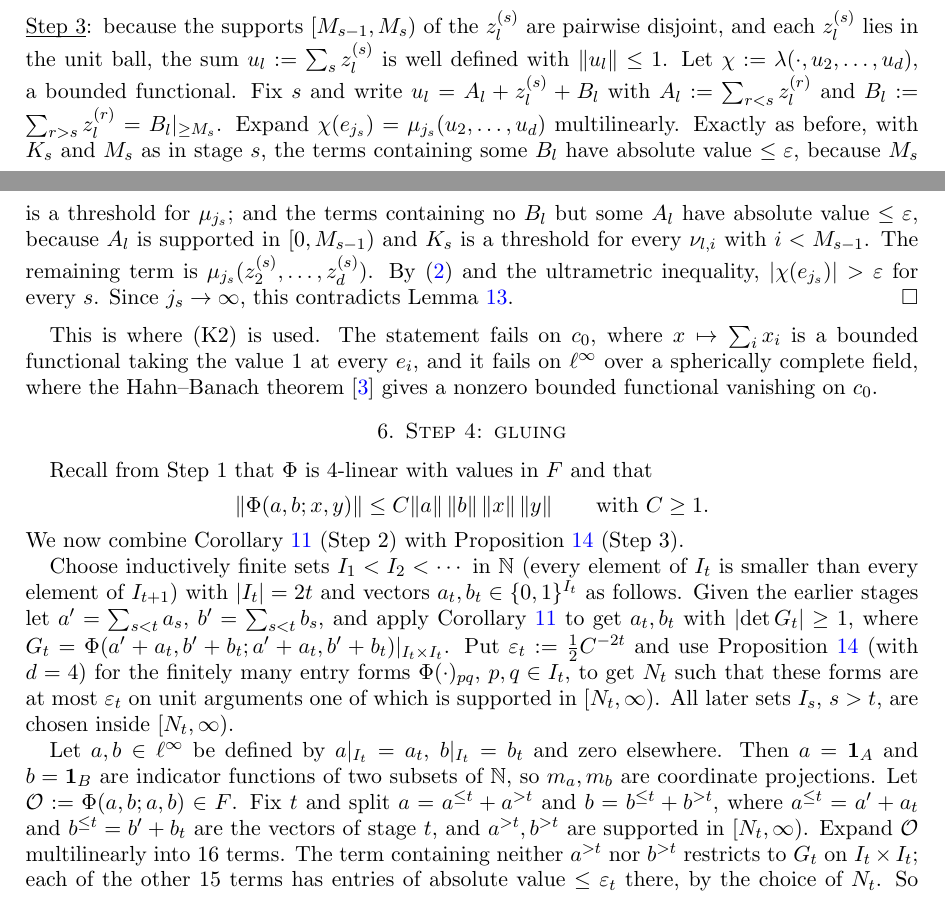
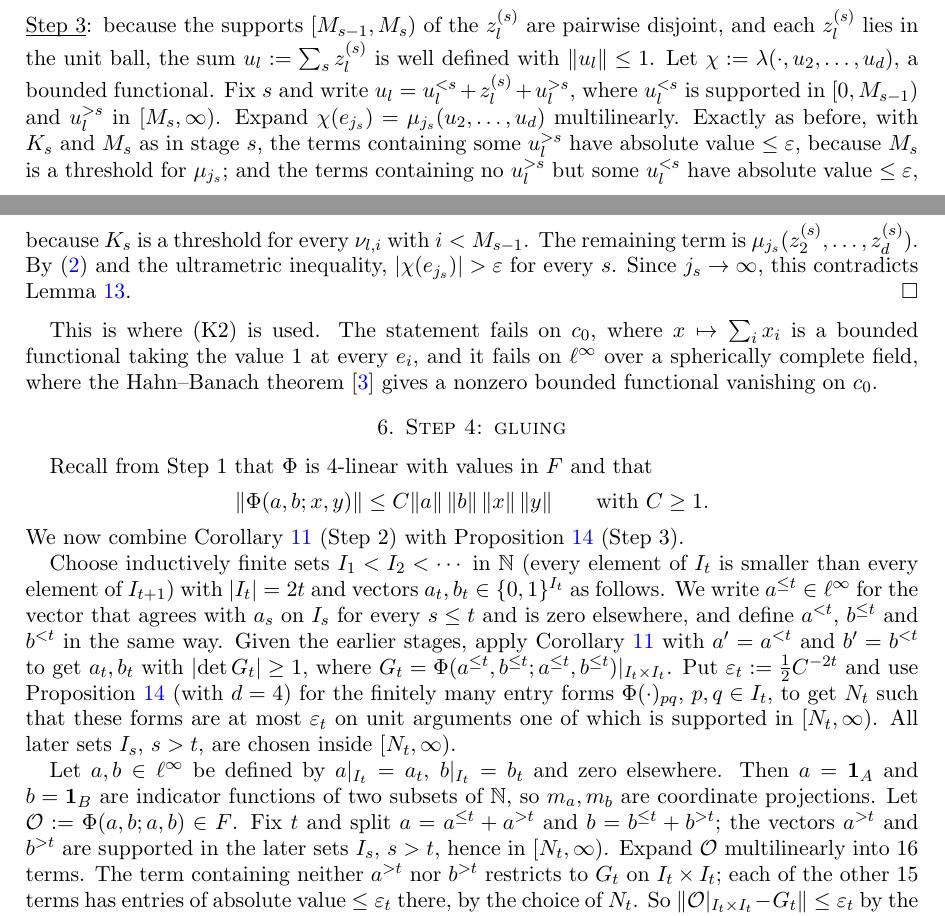
Before and after one commit to Deicyde/alternating-analytic-counterexample, a LaTeX problem sheet (paper/counterexample.tex): two parts of pages 7 and 8 of 9, joined at a grey line, cut so that both start at the same text. Compiled offline with pdfLaTeX.

Commit message:
paper: write the stage decompositions with superscripts instead of sums

```diff
--- a/paper/counterexample.tex
+++ b/paper/counterexample.tex
@@ -427,11 +427,11 @@ that the remaining term $\mu_{j_s}(z^{(s)}_2,\dots,z^{(s)}_d)$ satisfies~\eqref{
 
 \noindent\underline{\smash{Step 3}}:\enspace because the supports $[M_{s-1},M_s)$ of the $z^{(s)}_l$ are pairwise disjoint, and each $z^{(s)}_l$ lies in the unit ball, the sum
 $u_l:=\sum_sz^{(s)}_l$ is well defined with $\norm{u_l}\le1$. Let
-$\chi:=\lambda(\cdot,u_2,\dots,u_d)$, a bounded functional. Fix $s$ and write $u_l=A_l+z^{(s)}_l+B_l$ with
-$A_l:=\sum_{r<s}z^{(r)}_l$ and $B_l:=\sum_{r>s}z^{(r)}_l=\tail{M_s}{B_l}$. Expand
+$\chi:=\lambda(\cdot,u_2,\dots,u_d)$, a bounded functional. Fix $s$ and write $u_l=u_l^{<s}+z^{(s)}_l+u_l^{>s}$, where
+$u_l^{<s}$ is supported in $[0,M_{s-1})$ and $u_l^{>s}$ in $[M_s,\infty)$. Expand
 $\chi(e_{j_s})=\mu_{j_s}(u_2,\dots,u_d)$ multilinearly. Exactly as before, with $K_s$ and $M_s$ as in stage $s$, the terms
-containing some $B_l$ have absolute value $\le\varepsilon$, because $M_s$ is a threshold for $\mu_{j_s}$; and the terms containing
-no $B_l$ but some $A_l$ have absolute value $\le\varepsilon$, because $A_l$ is supported in $[0,M_{s-1})$ and $K_s$ is a
+containing some $u_l^{>s}$ have absolute value $\le\varepsilon$, because $M_s$ is a threshold for $\mu_{j_s}$; and the terms containing
+no $u_l^{>s}$ but some $u_l^{<s}$ have absolute value $\le\varepsilon$, because $K_s$ is a
 threshold for every $\nu_{l,i}$ with $i<M_{s-1}$. The remaining term is
 $\mu_{j_s}(z^{(s)}_2,\dots,z^{(s)}_d)$. By~\eqref{eq:hump} and the ultrametric inequality, $\abs{\chi(e_{j_s})}>\varepsilon$ for every
 $s$. Since $j_s\to\infty$, this contradicts Lemma~\ref{lem:dual}.
@@ -450,16 +450,18 @@ Proposition~\ref{prop:tails} (Step~3).
 
 Choose inductively finite sets $I_1<I_2<\cdots$ in $\N$ (every element of $I_t$ is smaller than every element of
 $I_{t+1}$) with $\abs{I_t}=2t$ and vectors $a_t,b_t\in\{0,1\}^{I_t}$ as follows.
-Given the earlier stages let $a'=\sum_{s<t}a_s$, $b'=\sum_{s<t}b_s$, and apply Corollary~\ref{cor:point} to get $a_t,b_t$ with
-$\abs{\det G_t}\ge1$, where $G_t=\Phi(a'+a_t,b'+b_t;a'+a_t,b'+b_t)|_{I_t\times I_t}$. Put $\varepsilon_t:=\tfrac12C^{-2t}$ and use
+We write $a^{\le t}\in\linf$ for the vector that agrees with $a_s$ on $I_s$ for every $s\le t$ and is zero elsewhere, and define
+$a^{<t}$, $b^{\le t}$ and $b^{<t}$ in the same way.
+Given the earlier stages, apply Corollary~\ref{cor:point} with $a'=a^{<t}$ and $b'=b^{<t}$ to get $a_t,b_t$ with
+$\abs{\det G_t}\ge1$, where $G_t=\Phi(a^{\le t},b^{\le t};a^{\le t},b^{\le t})|_{I_t\times I_t}$. Put $\varepsilon_t:=\tfrac12C^{-2t}$ and use
 Proposition~\ref{prop:tails} (with $d=4$) for the finitely many entry forms $\Phi(\cdot)_{pq}$, $p,q\in I_t$, to get $N_t$ such that
 these forms are at most $\varepsilon_t$ on unit arguments one of which is supported in $[N_t,\infty)$. All later sets $I_s$, $s>t$, are
 chosen inside $[N_t,\infty)$.
 
 Let $a,b\in\linf$ be defined by $a|_{I_t}=a_t$, $b|_{I_t}=b_t$ and zero elsewhere. Then
 $a=\1_A$ and $b=\1_B$ are indicator functions of two subsets of $\N$, so $m_a,m_b$ are coordinate projections. Let
-$\mathcal O:=\Phi(a,b;a,b)\in F$. Fix $t$ and split $a=a^{\le t}+a^{>t}$ and $b=b^{\le t}+b^{>t}$, where
-$a^{\le t}=a'+a_t$ and $b^{\le t}=b'+b_t$ are the vectors of stage $t$, and $a^{>t},b^{>t}$ are supported in $[N_t,\infty)$. Expand
+$\mathcal O:=\Phi(a,b;a,b)\in F$. Fix $t$ and split $a=a^{\le t}+a^{>t}$ and $b=b^{\le t}+b^{>t}$; the vectors
+$a^{>t}$ and $b^{>t}$ are supported in the later sets $I_s$, $s>t$, hence in $[N_t,\infty)$. Expand
 $\mathcal O$ multilinearly into $16$ terms. The term containing neither $a^{>t}$ nor $b^{>t}$ restricts to $G_t$ on
 $I_t\times I_t$; each of the other $15$ terms has entries of absolute value $\le\varepsilon_t$ there, by the choice of $N_t$. So
 $\norm{\mathcal O|_{I_t\times I_t}-G_t}\le\varepsilon_t$ by the ultrametric inequality. All entries are bounded by $C$. Expanding the determinant multilinearly in
```
Also changed, not shown: paper/counterexample.pdf.
